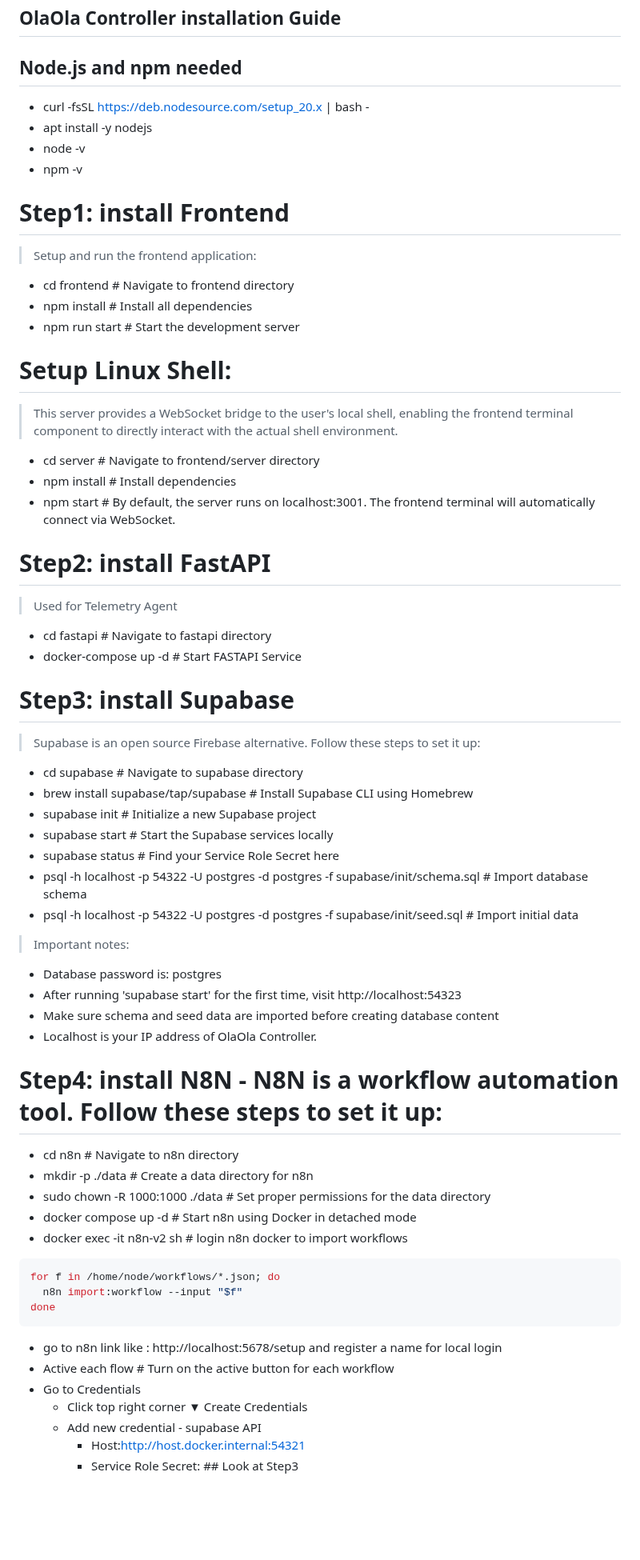
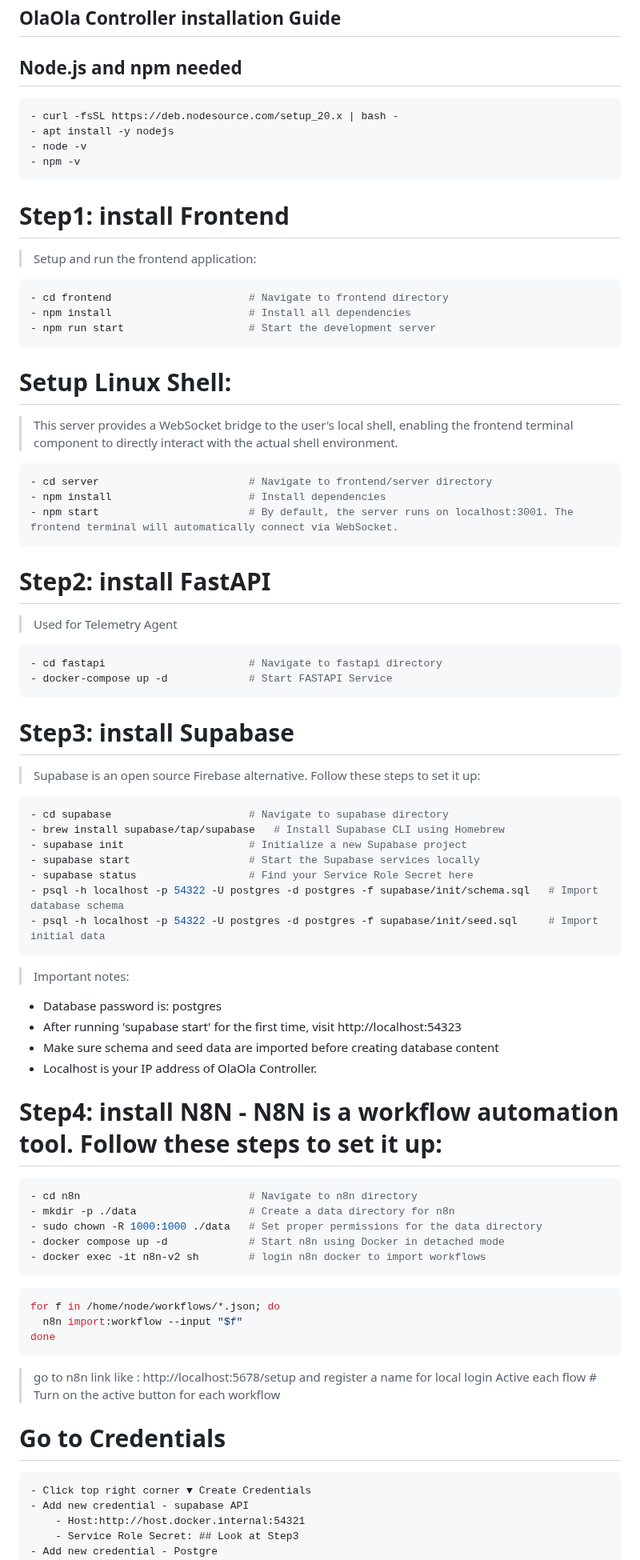
Before and after one commit to qwert22356/olaola-controller, a Markdown page: OlaOla Controller installation Guide.md, the part around the change. Shown at 80% size. GitHub-like rendering; blank space fills up the shorter version.

````diff
--- a/OlaOla Controller installation Guide.md
+++ b/OlaOla Controller installation Guide.md
@@ -1,34 +1,43 @@
 ## OlaOla Controller installation Guide
 
 ## Node.js and npm needed
+```bash
 - curl -fsSL https://deb.nodesource.com/setup_20.x | bash -
 - apt install -y nodejs
 - node -v
 - npm -v
+```
 
 # Step1: install Frontend
 > Setup and run the frontend application:
 
+```bash
 - cd frontend                      # Navigate to frontend directory
 - npm install                      # Install all dependencies
 - npm run start                    # Start the development server
+```
 
 # Setup Linux Shell:
 > This server provides a WebSocket bridge to the user's local shell, enabling the frontend terminal component to directly interact with the actual shell environment.
 
+```bash
 - cd server                        # Navigate to frontend/server directory
 - npm install                      # Install dependencies
 - npm start                        # By default, the server runs on localhost:3001. The frontend terminal will automatically connect via WebSocket.
+```
 
 # Step2: install FastAPI
 >Used for Telemetry Agent
 
+```bash
 - cd fastapi                       # Navigate to fastapi directory
 - docker-compose up -d             # Start FASTAPI Service
+```
 
 # Step3: install Supabase
 > Supabase is an open source Firebase alternative. Follow these steps to set it up:
 
+```bash
 - cd supabase                      # Navigate to supabase directory
 - brew install supabase/tap/supabase   # Install Supabase CLI using Homebrew
 - supabase init                    # Initialize a new Supabase project
@@ -36,6 +45,7 @@
 - supabase status                  # Find your Service Role Secret here
 - psql -h localhost -p 54322 -U postgres -d postgres -f supabase/init/schema.sql   # Import database schema
 - psql -h localhost -p 54322 -U postgres -d postgres -f supabase/init/seed.sql     # Import initial data
+```
 
 > Important notes:
 - Database password is: postgres
@@ -45,11 +55,13 @@
 
 # Step4: install N8N - N8N is a workflow automation tool. Follow these steps to set it up:
 
+```bash
 - cd n8n                           # Navigate to n8n directory
 - mkdir -p ./data                  # Create a data directory for n8n
 - sudo chown -R 1000:1000 ./data   # Set proper permissions for the data directory
 - docker compose up -d             # Start n8n using Docker in detached mode
 - docker exec -it n8n-v2 sh        # login n8n docker to import workflows
+```
 
 ```bash
 for f in /home/node/workflows/*.json; do
@@ -57,9 +69,9 @@ for f in /home/node/workflows/*.json; do
 done
 ```
 
-- go to n8n link like : http://localhost:5678/setup and register a name for local login
-- Active each flow   # Turn on the active button for each workflow
-- Go to Credentials
+> go to n8n link like : http://localhost:5678/setup and register a name for local login
+> Active each flow   # Turn on the active button for each workflow
+# Go to Credentials
     - Click top right corner ▼ Create Credentials
     - Add new credential - supabase API
         - Host:http://host.docker.internal:54321
````
